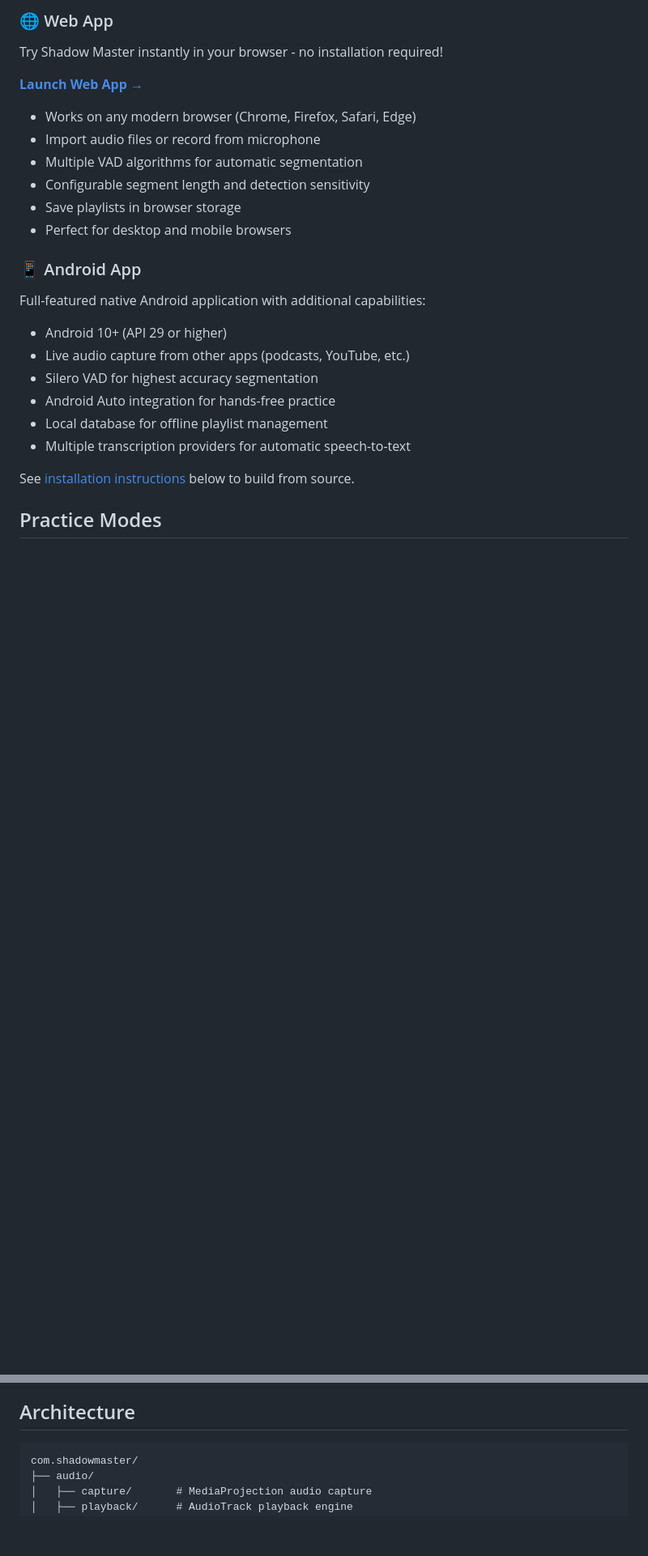
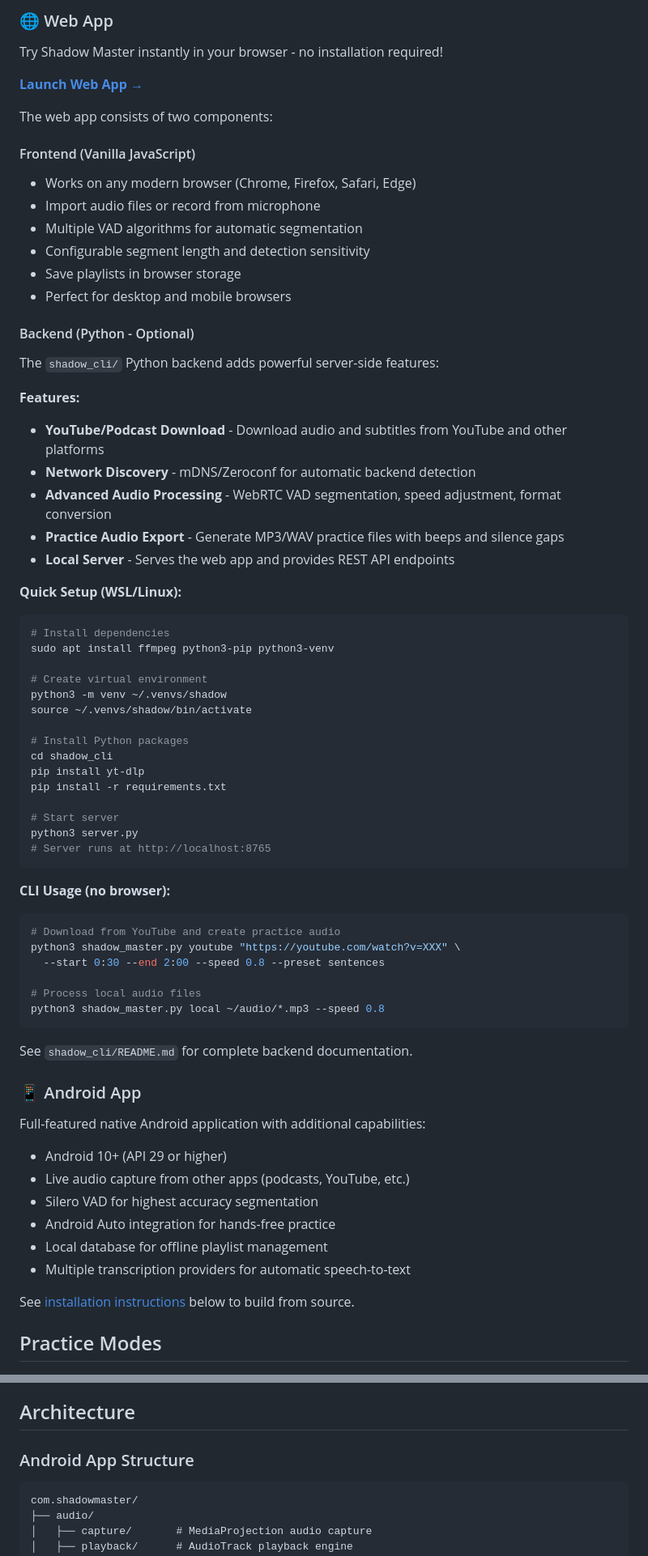
Before and after one commit to BarakEm/shadow_master, a Markdown page: README.md, 2 parts joined by grey strips. Shown at 81% size. Drawn GitHub-style; blank space fills up the shorter version.

Commit message:
Document shadow_cli Python backend in README (#175)
- Add backend subsection to Web App section explaining Python server
- Document key features: YouTube download, mDNS discovery, audio processing, export
- Include setup instructions for WSL/Linux and CLI usage examples
- Update Tech Stack section with Python dependencies (FastAPI, yt-dlp, ffmpeg, etc.)
- Add backend architecture diagram showing shadow_cli/ structure
- Clarify frontend is Vanilla JavaScript, backend is Python

Closes #172

Co-authored-by: claude[bot] <41898282+claude[bot]@users.noreply.github.com>
Co-authored-by: BarakEm <BarakEm@users.noreply.github.com>

````diff
--- a/README.md
+++ b/README.md
@@ -26,12 +26,56 @@ Try Shadow Master instantly in your browser - no installation required!
 
 **[Launch Web App →](https://barakem.github.io/shadow_master/)**
 
+The web app consists of two components:
+
+#### Frontend (Vanilla JavaScript)
 - Works on any modern browser (Chrome, Firefox, Safari, Edge)
 - Import audio files or record from microphone
 - Multiple VAD algorithms for automatic segmentation
 - Configurable segment length and detection sensitivity
 - Save playlists in browser storage
 - Perfect for desktop and mobile browsers
+
+#### Backend (Python - Optional)
+The `shadow_cli/` Python backend adds powerful server-side features:
+
+**Features:**
+- **YouTube/Podcast Download** - Download audio and subtitles from YouTube and other platforms
+- **Network Discovery** - mDNS/Zeroconf for automatic backend detection
+- **Advanced Audio Processing** - WebRTC VAD segmentation, speed adjustment, format conversion
+- **Practice Audio Export** - Generate MP3/WAV practice files with beeps and silence gaps
+- **Local Server** - Serves the web app and provides REST API endpoints
+
+**Quick Setup (WSL/Linux):**
+```bash
+# Install dependencies
+sudo apt install ffmpeg python3-pip python3-venv
+
+# Create virtual environment
+python3 -m venv ~/.venvs/shadow
+source ~/.venvs/shadow/bin/activate
+
+# Install Python packages
+cd shadow_cli
+pip install yt-dlp
+pip install -r requirements.txt
+
+# Start server
+python3 server.py
+# Server runs at http://localhost:8765
+```
+
+**CLI Usage (no browser):**
+```bash
+# Download from YouTube and create practice audio
+python3 shadow_master.py youtube "https://youtube.com/watch?v=XXX" \
+  --start 0:30 --end 2:00 --speed 0.8 --preset sentences
+
+# Process local audio files
+python3 shadow_master.py local ~/audio/*.mp3 --speed 0.8
+```
+
+See `shadow_cli/README.md` for complete backend documentation.
 
 ### 📱 Android App
 Full-featured native Android application with additional capabilities:
@@ -224,6 +268,7 @@ For custom transcription endpoints, configure in the app settings:
 
 ## Architecture
 
+### Android App Structure
 ```
 com.shadowmaster/
 ├── audio/
````
Also changed, not shown: other parts of README.md (+24 -1 lines).
